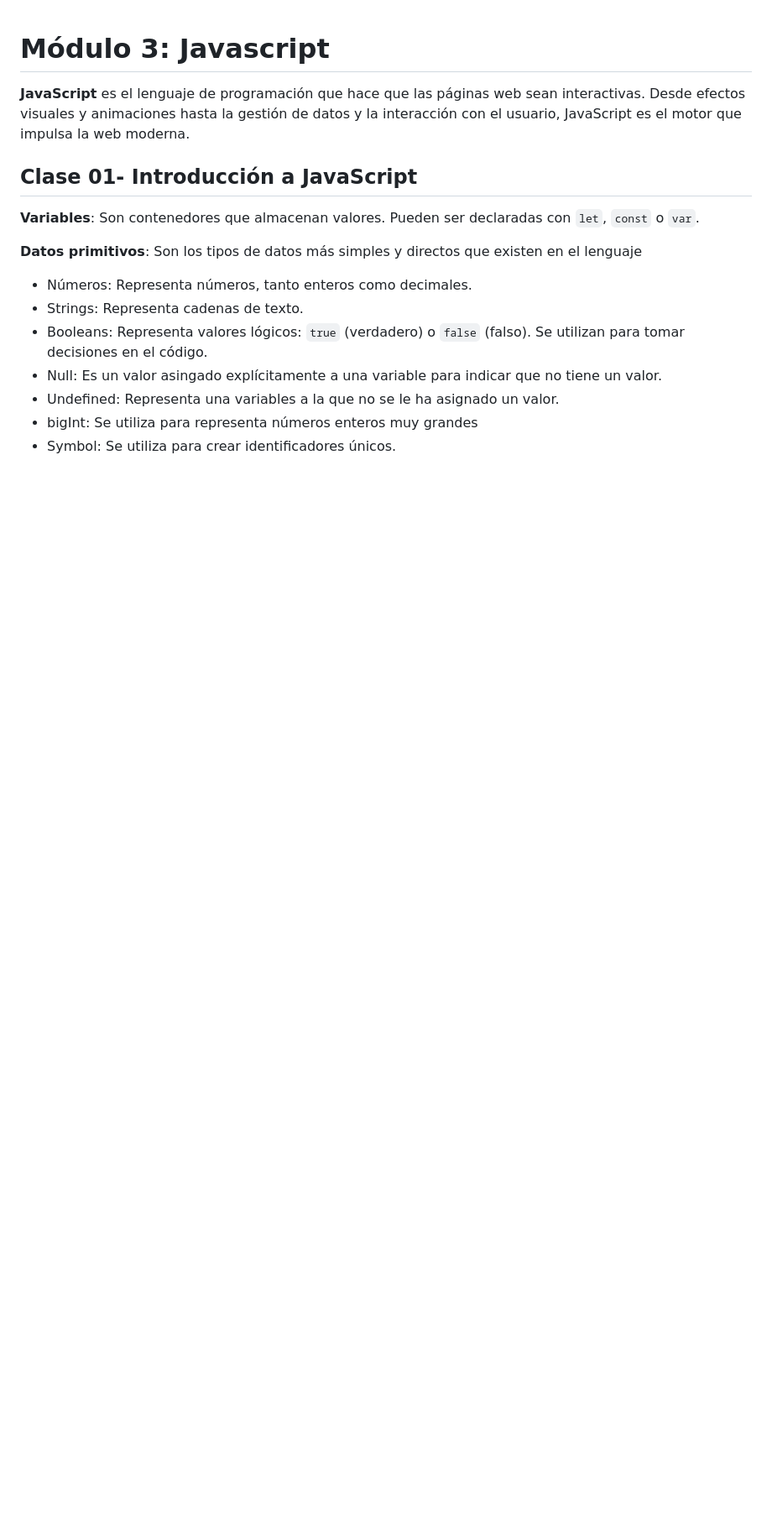
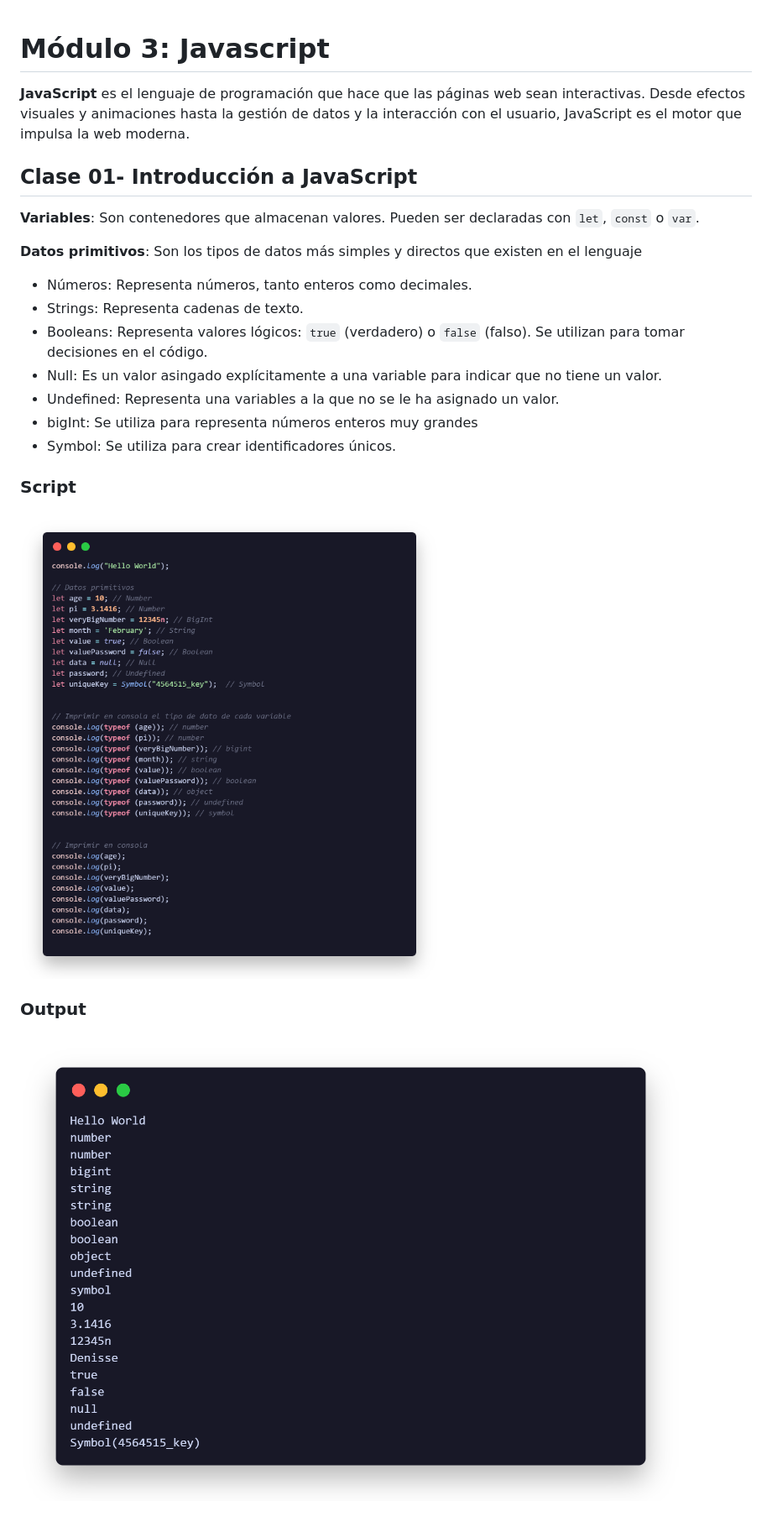
Before and after one commit to yuleiditho/Modulo-03-JS, a Markdown page: README.md, the part around the change. Shown: that part at 84% size. Rendered like a GitHub page; pictures changed too: media/code 02.png (added), media/code.png (added); blank space fills up the shorter version.

Commit message:
docs: Update README.md

```diff
--- a/README.md
+++ b/README.md
@@ -15,3 +15,8 @@ con `let`, `const` o `var`.
 - Undefined: Representa una variables a la que no se le ha asignado un valor.
 - bigInt: Se utiliza para representa números enteros muy grandes
 - Symbol: Se utiliza para crear identificadores únicos.
+
+### Script ###
+![Code](media/code.png)
+### Output ###
+![Output](media/code%2002.png)
```
Also changed, not shown: media/class-01.png (added).
